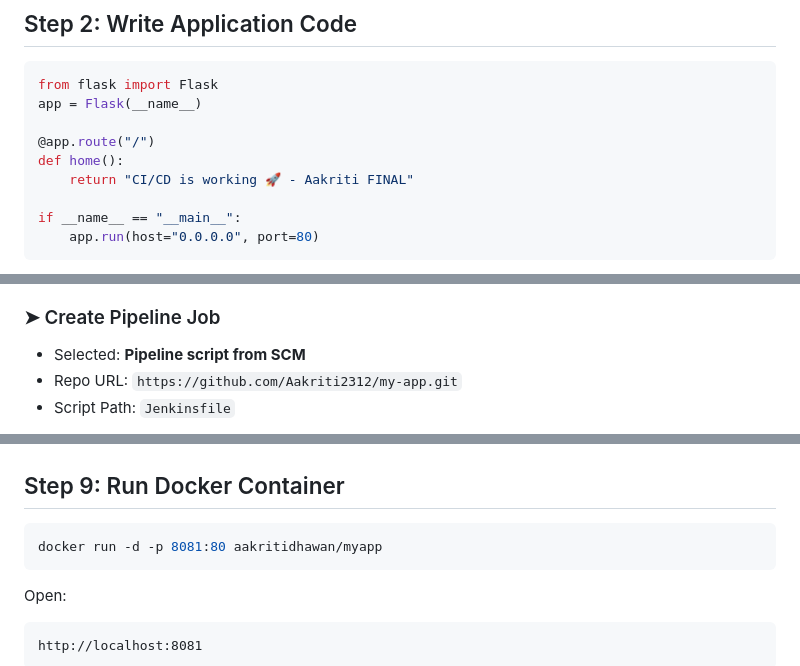
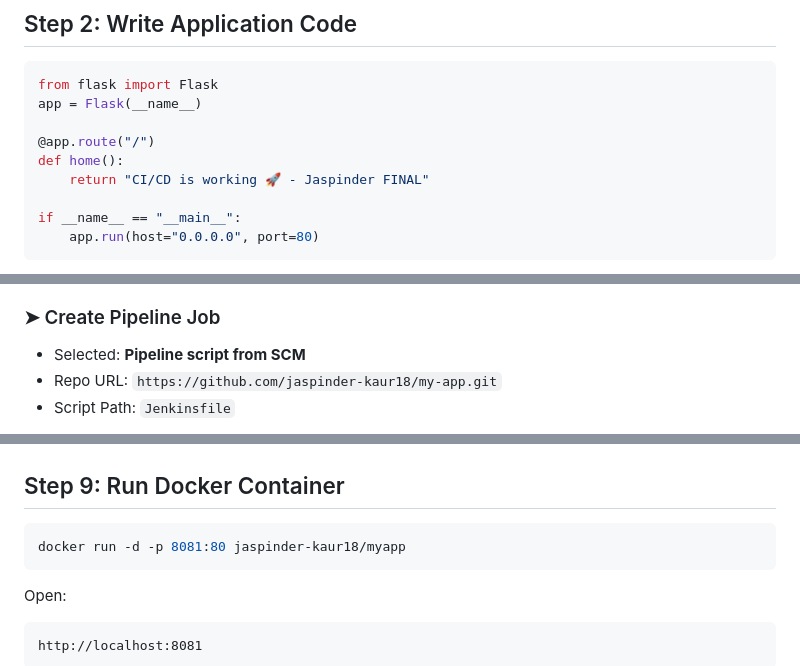
Before and after one commit to Jaspinder-kaur18/containerization-lab, a Markdown page: Experiment-7/README.md, 3 parts joined by grey strips. GitHub-like rendering.

````diff
--- a/Experiment-7/README.md
+++ b/Experiment-7/README.md
@@ -64,7 +69,7 @@ app = Flask(__name__)
 
 @app.route("/")
 def home():
-    return "CI/CD is working 🚀 - Aakriti FINAL"
+    return "CI/CD is working 🚀 - Jaspinder FINAL"
 
 if __name__ == "__main__":
     app.run(host="0.0.0.0", port=80)
@@ -121,5 +130,5 @@ docker-compose up -d
 ### ➤ Create Pipeline Job
 
 * Selected: **Pipeline script from SCM**
-* Repo URL: `https://github.com/Aakriti2312/my-app.git`
+* Repo URL: `https://github.com/jaspinder-kaur18/my-app.git`
 * Script Path: `Jenkinsfile`
@@ -172,7 +174,7 @@ https://your-ngrok-url/github-webhook/
 ## Step 9: Run Docker Container
 
 ```bash
-docker run -d -p 8081:80 aakritidhawan/myapp
+docker run -d -p 8081:80 jaspinder-kaur18/myapp
 ```
 
 Open:
````
Also changed, not shown: other parts of Experiment-7/README.md (+20 -19 lines).
